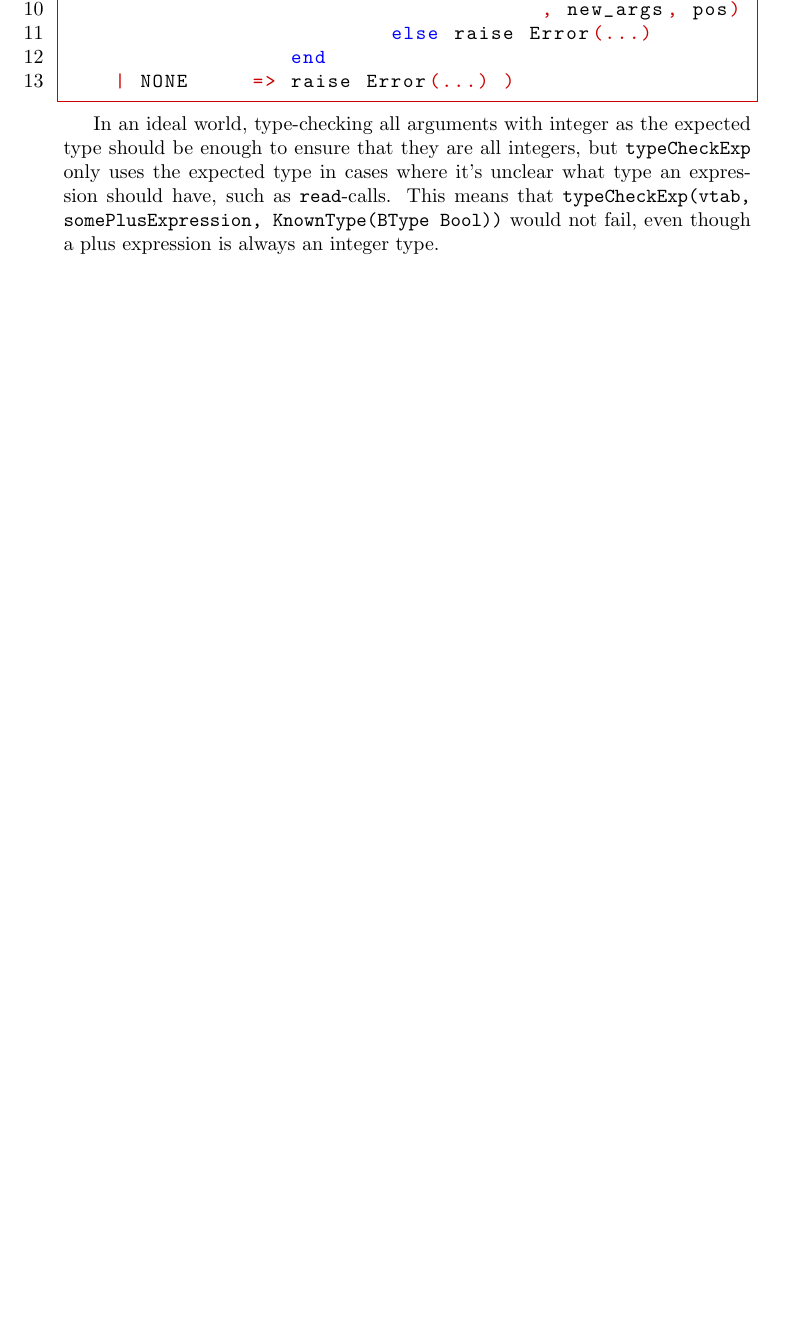
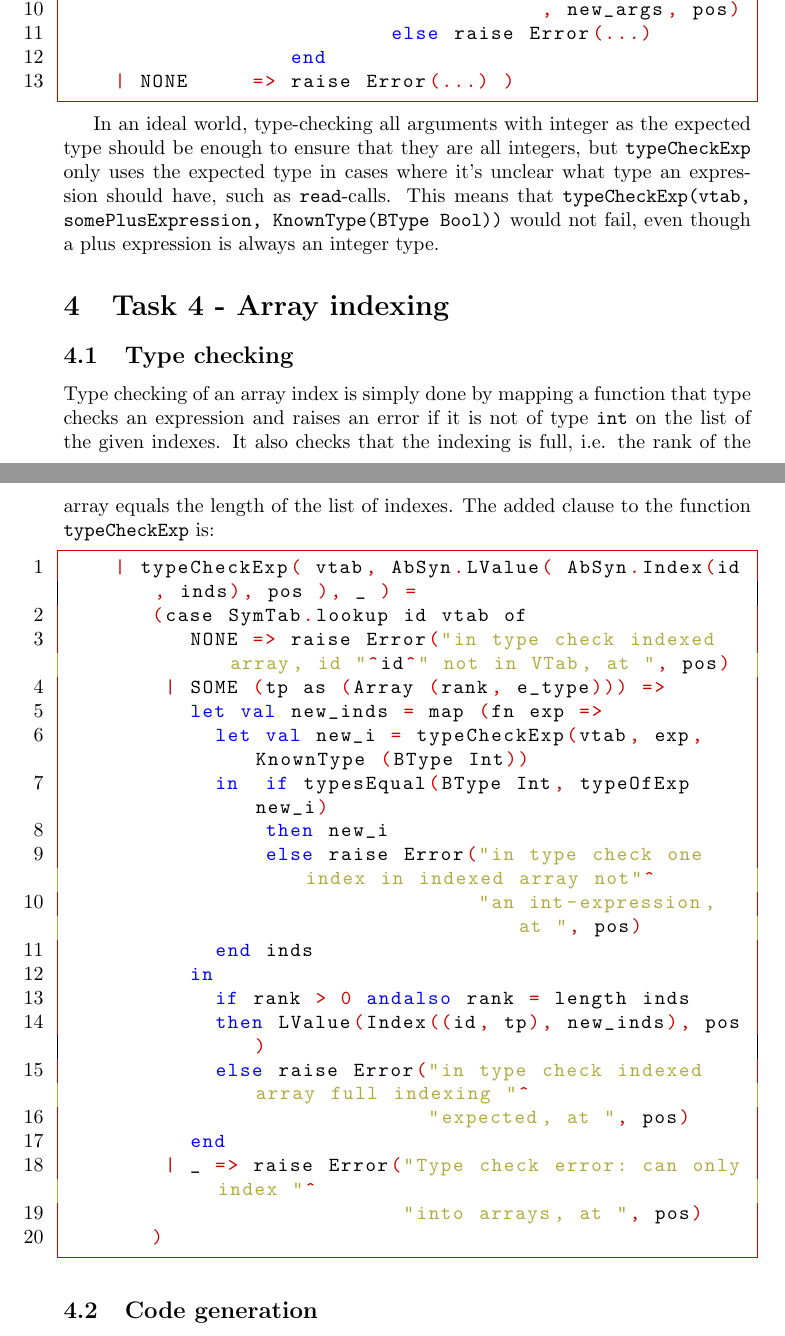
Before and after one commit to Tayacan/Compilers, a LaTeX document (DOC/G-Final.tex): part of page 6 of 6 before the commit and two parts of pages 6 and 7 of 7 after it, the two joined at a grey line, cut so that both start at the same text, the shorter picture padded with empty space. Compiled offline with pdfLaTeX.

Commit message:
Begun reporting task 4. Added array-indexing tests.

```diff
--- a/DOC/G-Final.tex
+++ b/DOC/G-Final.tex
@@ -208,4 +208,32 @@ The code looks like this:
 
 In an ideal world, type-checking all arguments with integer as the expected type should be enough to ensure that they are all integers, but \texttt{typeCheckExp} only uses the expected type in cases where it's unclear what type an expression should have, such as \texttt{read}-calls. This means that \texttt{typeCheckExp(vtab, somePlusExpression, KnownType(BType Bool))} would not fail, even though a plus expression is always an integer type.
 
+\section{Task 4 - Array indexing}
+\subsection{Type checking}
+Type checking of an array index is simply done by mapping a function that type checks an expression and raises an error if it is not of type \texttt{int} on the list of the given indexes. It also checks that the indexing is full, i.e. the rank of the array equals the length of the list of indexes.
+The added clause to the function \texttt{typeCheckExp} is:
+\begin{lstlisting}
+    | typeCheckExp( vtab, AbSyn.LValue( AbSyn.Index(id, inds), pos ), _ ) =
+       (case SymTab.lookup id vtab of
+          NONE => raise Error("in type check indexed array, id "^id^" not in VTab, at ", pos)
+        | SOME (tp as (Array (rank, e_type))) =>
+          let val new_inds = map (fn exp =>
+            let val new_i = typeCheckExp(vtab, exp, KnownType (BType Int))
+            in  if typesEqual(BType Int, typeOfExp new_i)
+                then new_i
+                else raise Error("in type check one index in indexed array not"^
+                                 "an int-expression, at ", pos)
+            end inds
+          in
+            if rank > 0 andalso rank = length inds
+            then LValue(Index((id, tp), new_inds), pos)
+            else raise Error("in type check indexed array full indexing "^
+                             "expected, at ", pos)
+          end
+        | _ => raise Error("Type check error: can only index "^
+                           "into arrays, at ", pos)
+       )
+\end{lstlisting}
+\subsection{Code generation}
+
 \end{document}
```
Also changed, not shown: 1 other file.
